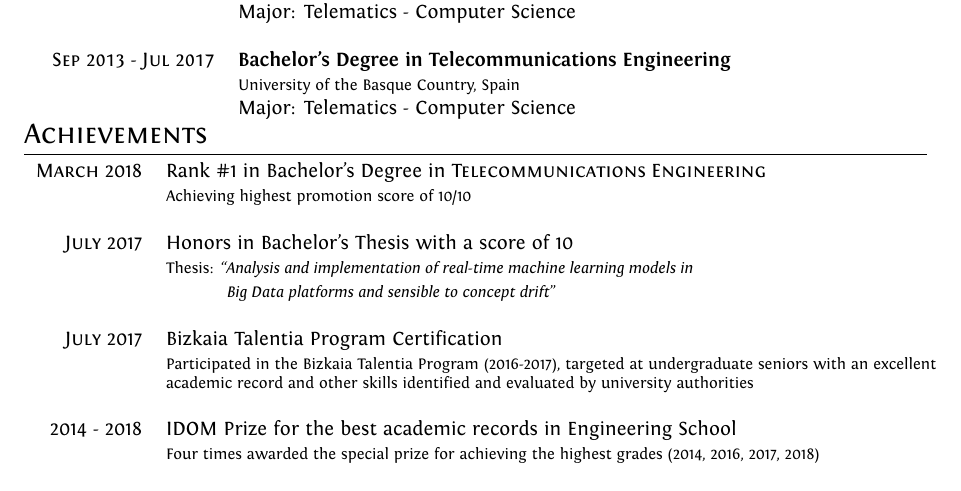
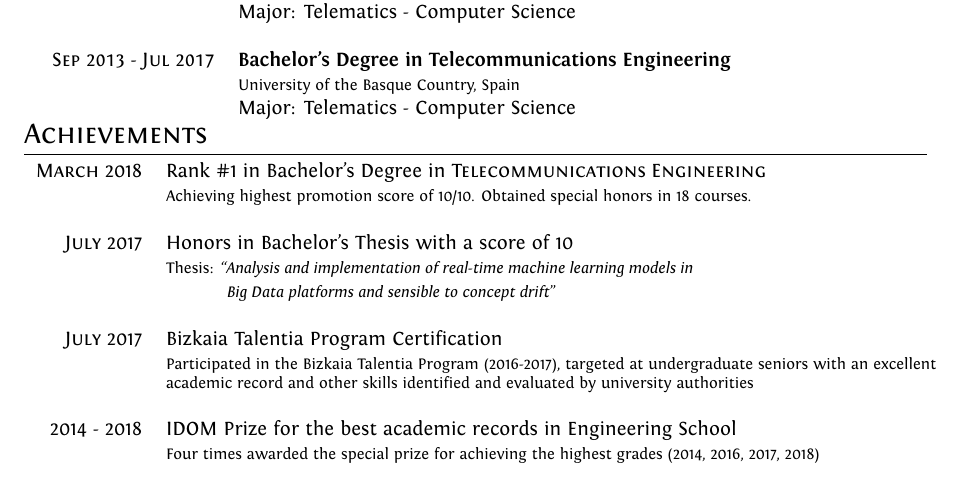
Before and after one commit to jaimehrubiks/cv, a LaTeX CV (cv.tex): part of page 1 of 2, cut so that both start at the same text. Compiled offline with XeLaTeX.

Commit message:
matriculas de honor

```diff
--- a/cv.tex
+++ b/cv.tex
@@ -177,7 +177,7 @@ ItalicFont = Fontin-Italic.otf
 \section{Achievements}
 \begin{tabular}{rp{13.6cm}}
 \textsc{March} 2018 & Rank \#1 in Bachelor's Degree in \textsc{Telecommunications Engineering} \\%\href{https://www.ehu.eus/documents/6810447/9245968/2018+03+20+NdP+Entrega+diplomas+2018.pdf/fe66cb16-e67b-8cb0-01ca-73fe373ce92c}{\hfill | \footnotesize Press report}\\
-&\footnotesize{Achieving highest promotion score of 10/10} \\&\\
+&\footnotesize{Achieving highest promotion score of 10/10. Obtained special honors in 18 courses.} \\&\\
 
 \textsc{July} 2017 & Honors in Bachelor's Thesis with a score of 10 \\% \href{https://addi.ehu.es/handle/10810/23285?show=full}{\hfill | \footnotesize Description}\\
 & \footnotesize{Thesis: \emph{``Analysis and implementation of real-time machine learning models in}} \\
```
Also changed, not shown: cv.pdf.
